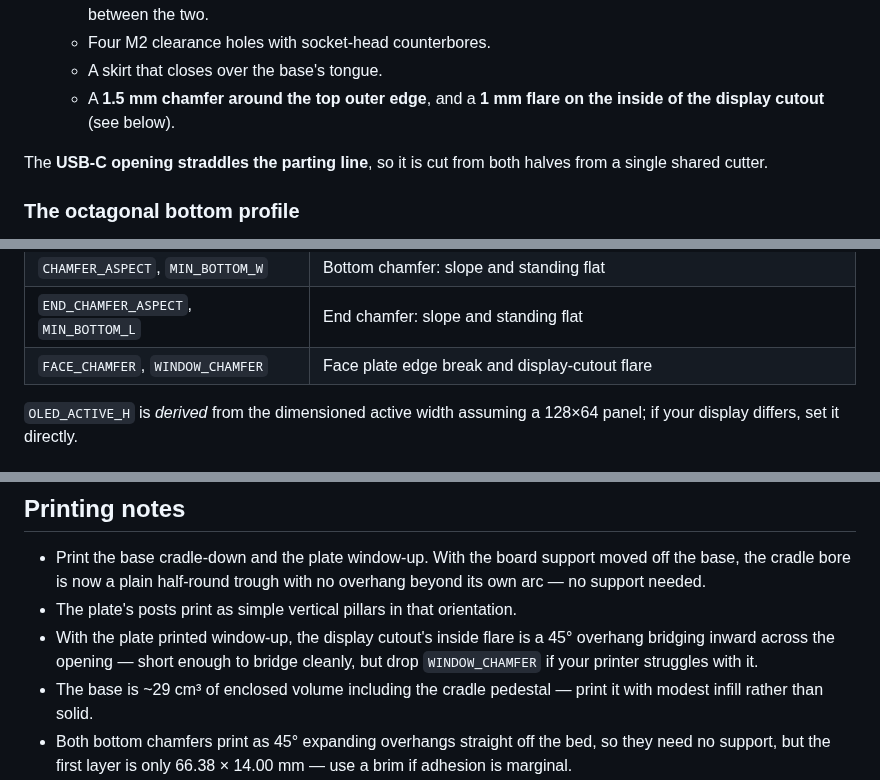
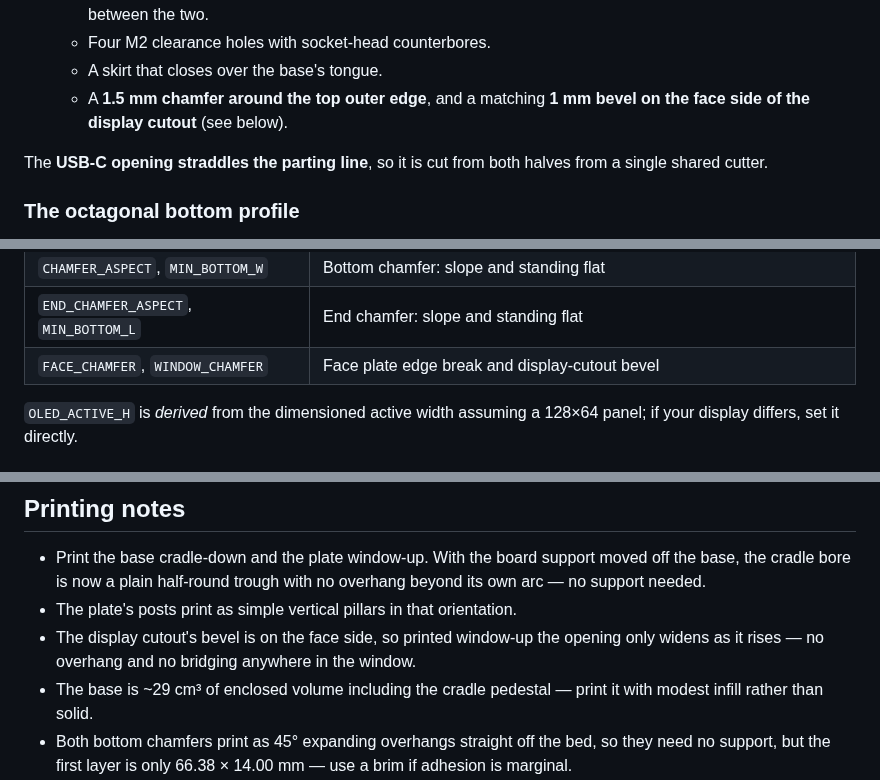
Before and after one commit to eduard-sukharev/Heltec-v4-26650-case, a Markdown page: README.md, 3 parts joined by grey strips. Drawn GitHub-style.

```diff
--- a/README.md
+++ b/README.md
@@ -66,8 +66,8 @@ The two halves divide the job cleanly:
     between the two.
   - Four M2 clearance holes with socket-head counterbores.
   - A skirt that closes over the base's tongue.
-  - A **1.5 mm chamfer around the top outer edge**, and a **1 mm flare on
-    the inside of the display cutout** (see below).
+  - A **1.5 mm chamfer around the top outer edge**, and a matching **1 mm
+    bevel on the face side of the display cutout** (see below).
 
 The **USB-C opening straddles the parting line**, so it is cut from both
 halves from a single shared cutter.
@@ -266,7 +274,7 @@ thickness, component heights, and connector positions.
 | `BEAR_POST_Y` | Bearing posts; must clear `OLED_MODULE_H/2` and stay inside `BOARD_W/2` |
 | `CHAMFER_ASPECT`, `MIN_BOTTOM_W` | Bottom chamfer: slope and standing flat |
 | `END_CHAMFER_ASPECT`, `MIN_BOTTOM_L` | End chamfer: slope and standing flat |
-| `FACE_CHAMFER`, `WINDOW_CHAMFER` | Face plate edge break and display-cutout flare |
+| `FACE_CHAMFER`, `WINDOW_CHAMFER` | Face plate edge break and display-cutout bevel |
 
 `OLED_ACTIVE_H` is *derived* from the dimensioned active width assuming a
 128×64 panel; if your display differs, set it directly.
@@ -303,9 +311,9 @@ Writes to `output/`:
   support moved off the base, the cradle bore is now a plain half-round
   trough with no overhang beyond its own arc — no support needed.
 - The plate's posts print as simple vertical pillars in that orientation.
-- With the plate printed window-up, the display cutout's inside flare is a
-  45° overhang bridging inward across the opening — short enough to bridge
-  cleanly, but drop `WINDOW_CHAMFER` if your printer struggles with it.
+- The display cutout's bevel is on the face side, so printed window-up the
+  opening only widens as it rises — no overhang and no bridging anywhere in
+  the window.
 - The base is ~29 cm³ of enclosed volume including the cradle pedestal —
   print it with modest infill rather than solid.
 - Both bottom chamfers print as 45° expanding overhangs straight off the
```
Also changed, not shown: other parts of README.md (+25 -17 lines), docs/preview.png, 2 other files.
